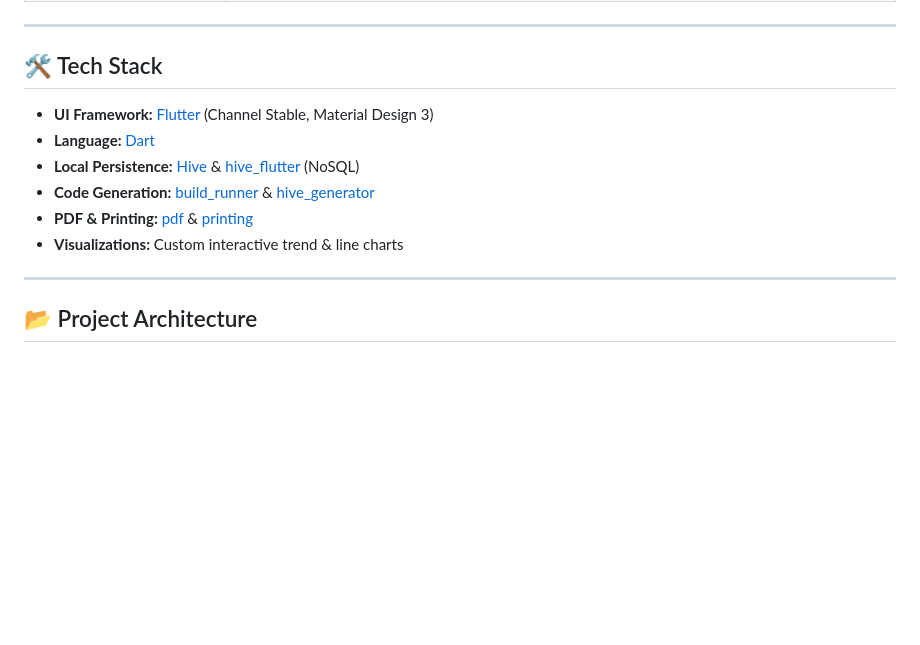
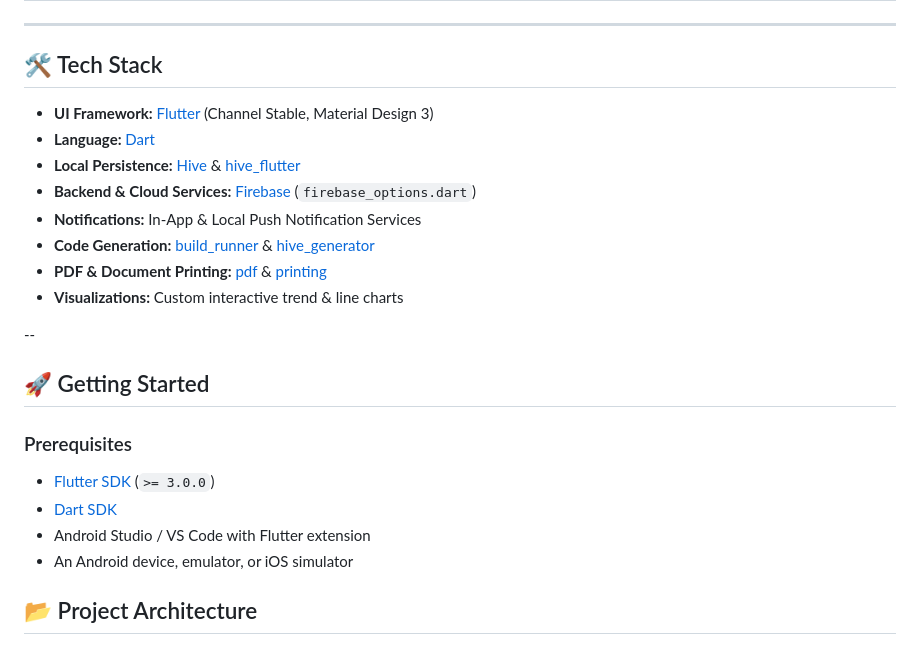
Before and after one commit to saad0077-ss/Cream_Ventry-application, a Markdown page: README.md, the part around one of its changes. GitHub-like rendering; blank space fills up the shorter version.

```diff
--- a/README.md
+++ b/README.md
@@ -182,14 +182,23 @@ Operating an ice cream distribution and wholesale supply chain requires balancin
 ---
 
 ## 🛠️ Tech Stack
-
 - **UI Framework:** [Flutter](https://flutter.dev/) (Channel Stable, Material Design 3)
 - **Language:** [Dart](https://dart.dev/)
-- **Local Persistence:** [Hive](https://pub.dev/packages/hive) & [hive_flutter](https://pub.dev/packages/hive_flutter) (NoSQL)
+- **Local Persistence:** [Hive](https://pub.dev/packages/hive) & [hive_flutter](https://pub.dev/packages/hive_flutter)
+- **Backend & Cloud Services:** [Firebase](https://firebase.google.com/) (`firebase_options.dart`)
+- **Notifications:** In-App & Local Push Notification Services
 - **Code Generation:** [build_runner](https://pub.dev/packages/build_runner) & [hive_generator](https://pub.dev/packages/hive_generator)
-- **PDF & Printing:** [pdf](https://pub.dev/packages/pdf) & [printing](https://pub.dev/packages/printing)
+- **PDF & Document Printing:** [pdf](https://pub.dev/packages/pdf) & [printing](https://pub.dev/packages/printing)
 - **Visualizations:** Custom interactive trend & line charts
 
----
+--
+
+## 🚀 Getting Started
+### Prerequisites
+- [Flutter SDK](https://docs.flutter.dev/get-started/install) (`>= 3.0.0`)
+- [Dart SDK](https://dart.dev/get-dart)
+- Android Studio / VS Code with Flutter extension
+- An Android device, emulator, or iOS simulator
+
 
 ## 📂 Project Architecture
```
Also changed, not shown: other parts of README.md (+12 -0 lines).
